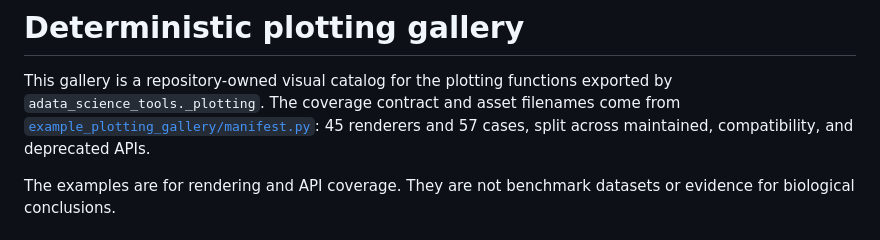
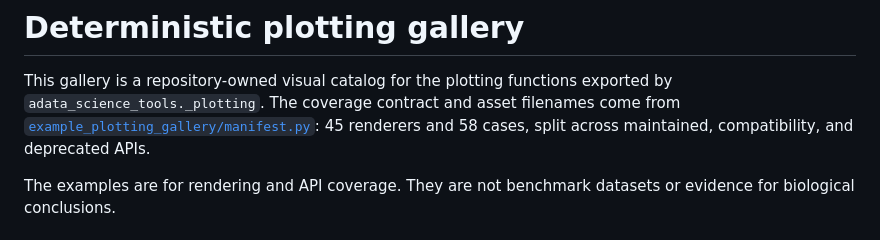
Before and after one commit to gitbenlewis/adata_science_tools, a Markdown page: docs/plotting_gallery.md, the part around one of its changes. Rendered like a GitHub page.

```diff
--- a/docs/plotting_gallery.md
+++ b/docs/plotting_gallery.md
@@ -4,7 +4,7 @@ This gallery is a repository-owned visual catalog for the plotting functions
 exported by `adata_science_tools._plotting`. The coverage contract and asset
 filenames come from
 [`example_plotting_gallery/manifest.py`](../example_plotting_gallery/manifest.py):
-45 renderers and 57 cases, split across maintained, compatibility, and
+45 renderers and 58 cases, split across maintained, compatibility, and
 deprecated APIs.
 
 The examples are for rendering and API coverage. They are not benchmark
```
Also changed, not shown: other parts of docs/plotting_gallery.md (+1 -1 lines), docs/_paired_datapoints.md (+47 -0 lines), docs/assets/plotting_gallery/paired_datapoints__slope_colored_lines.png (added), 5 other files.
